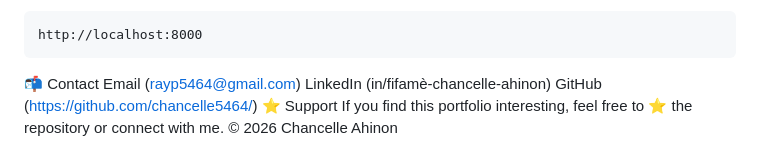
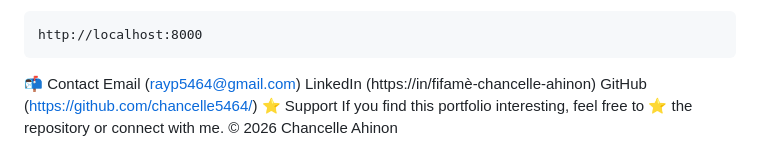
Before and after one commit to chancelle5464/chancelle.github.io, a Markdown page: README.md, the part around the change. Rendered like a GitHub page.

Commit message:
Fix LinkedIn URL in README
Updated LinkedIn link to include the full URL.

```diff
--- a/README.md
+++ b/README.md
@@ -364,7 +364,7 @@ http://localhost:8000
 Email
 (rayp5464@gmail.com)
 LinkedIn
-(in/fifamè-chancelle-ahinon)
+(https://in/fifamè-chancelle-ahinon)
 GitHub
 (https://github.com/chancelle5464/)
 ⭐ Support
```
